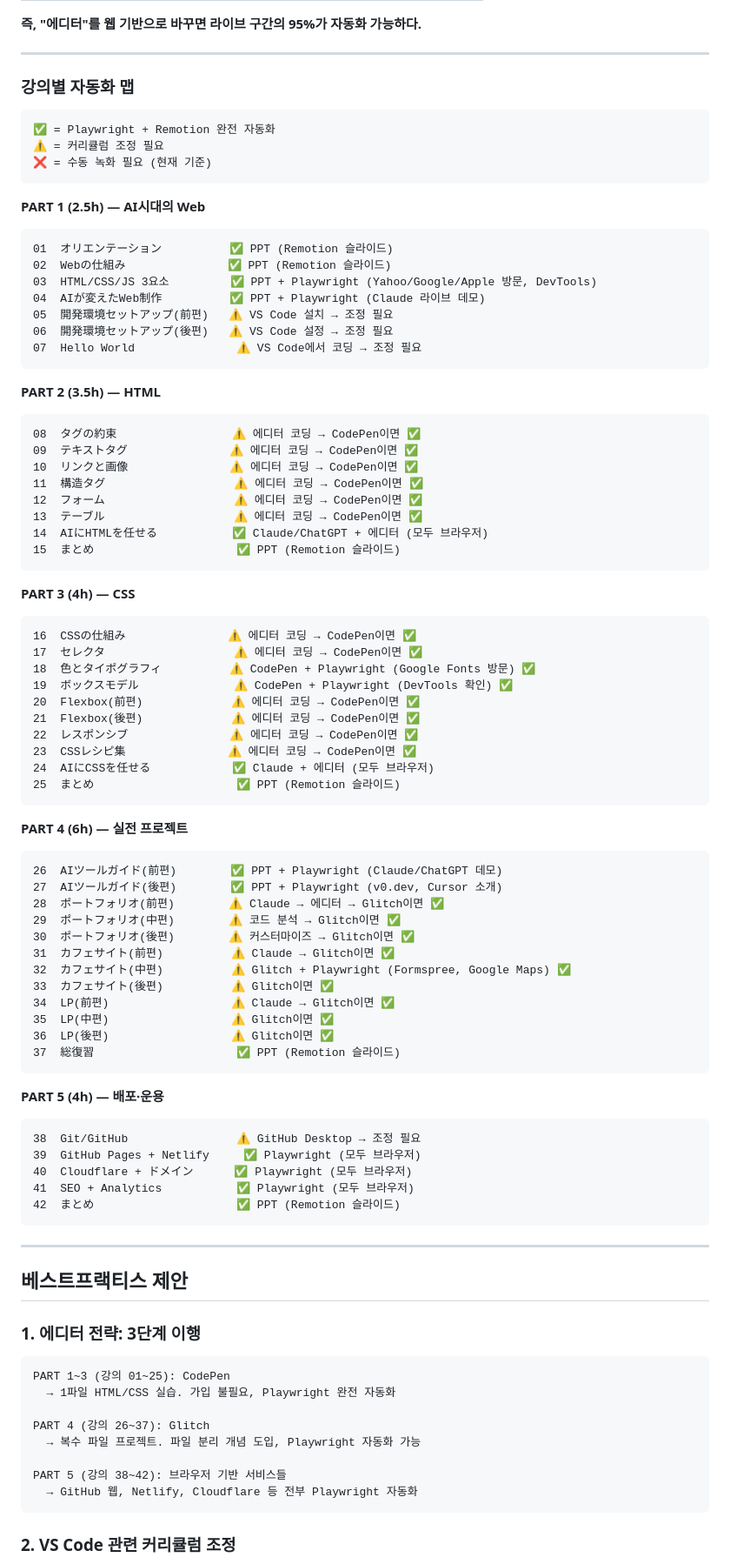
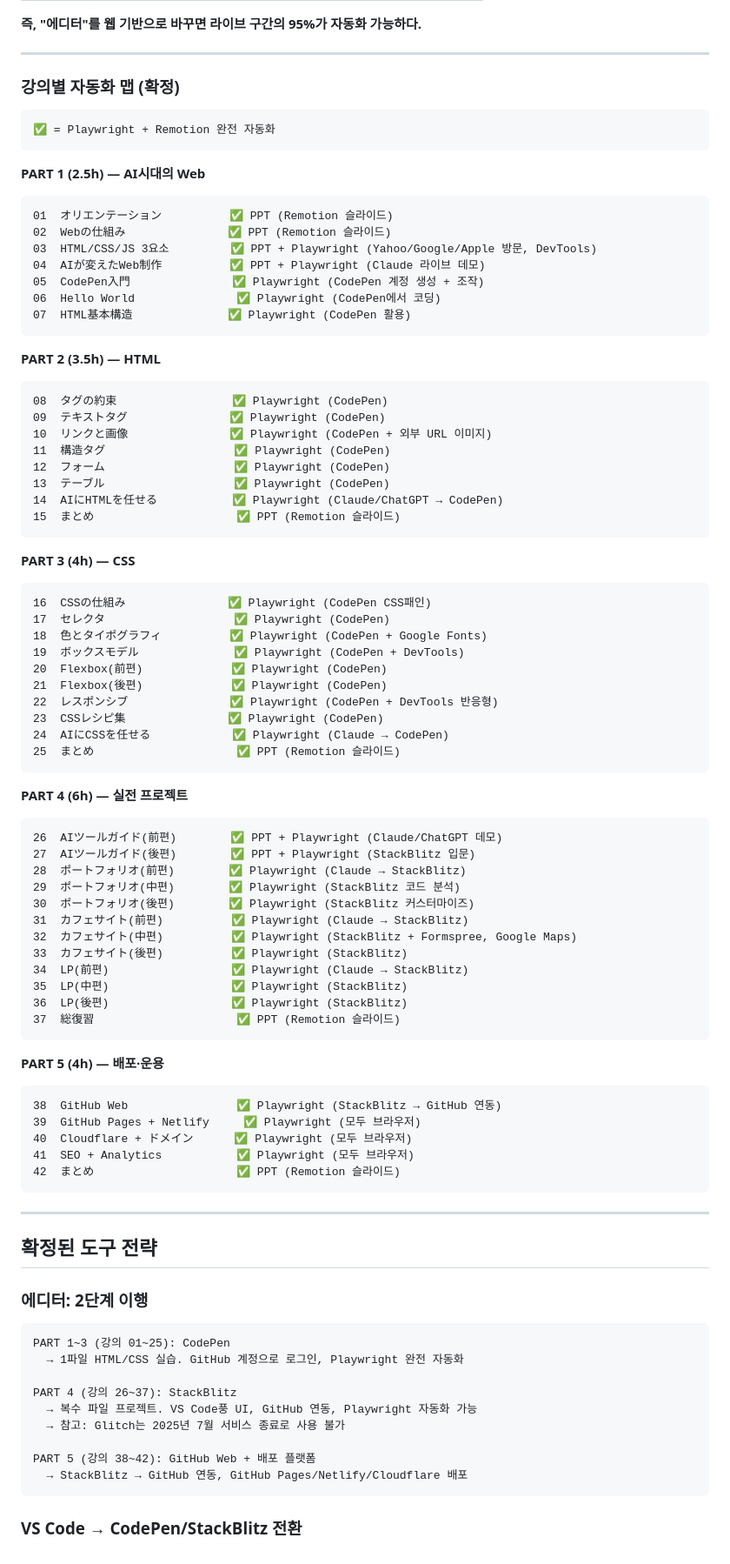
Before and after one commit to cnjw2021/lecture-automation, a Markdown page: docs/curriculum-automation-analysis.md, the part around one of its changes. Shown at 87% size. Rendered like a GitHub page.

````diff
--- a/docs/curriculum-automation-analysis.md
+++ b/docs/curriculum-automation-analysis.md
@@ -18,12 +18,10 @@
 
 ---
 
-### 강의별 자동화 맵
+### 강의별 자동화 맵 (확정)
 
 ```
 ✅ = Playwright + Remotion 완전 자동화
-⚠️ = 커리큘럼 조정 필요
-❌ = 수동 녹화 필요 (현재 기준)
 ```
 
 **PART 1 (2.5h) — AI시대의 Web**
@@ -32,56 +30,56 @@
 02  Webの仕組み               ✅ PPT (Remotion 슬라이드)
 03  HTML/CSS/JS 3요소         ✅ PPT + Playwright (Yahoo/Google/Apple 방문, DevTools)
 04  AIが変えたWeb制作          ✅ PPT + Playwright (Claude 라이브 데모)
-05  開発環境セットアップ(前편)   ⚠️ VS Code 설치 → 조정 필요
-06  開発環境セットアップ(後편)   ⚠️ VS Code 설정 → 조정 필요
-07  Hello World               ⚠️ VS Code에서 코딩 → 조정 필요
+05  CodePen入門               ✅ Playwright (CodePen 계정 생성 + 조작)
+06  Hello World               ✅ Playwright (CodePen에서 코딩)
+07  HTML基本構造              ✅ Playwright (CodePen 활용)
 ```
 
 **PART 2 (3.5h) — HTML**
 ```
-08  タグの約束                 ⚠️ 에디터 코딩 → CodePen이면 ✅
-09  テキストタグ               ⚠️ 에디터 코딩 → CodePen이면 ✅
-10  リンクと画像               ⚠️ 에디터 코딩 → CodePen이면 ✅
-11  構造タグ                   ⚠️ 에디터 코딩 → CodePen이면 ✅
-12  フォーム                   ⚠️ 에디터 코딩 → CodePen이면 ✅
-13  テーブル                   ⚠️ 에디터 코딩 → CodePen이면 ✅
-14  AIにHTMLを任せる           ✅ Claude/ChatGPT + 에디터 (모두 브라우저)
+08  タグの約束                 ✅ Playwright (CodePen)
+09  テキストタグ               ✅ Playwright (CodePen)
+10  リンクと画像               ✅ Playwright (CodePen + 외부 URL 이미지)
+11  構造タグ                   ✅ Playwright (CodePen)
+12  フォーム                   ✅ Playwright (CodePen)
+13  テーブル                   ✅ Playwright (CodePen)
+14  AIにHTMLを任せる           ✅ Playwright (Claude/ChatGPT → CodePen)
 15  まとめ                     ✅ PPT (Remotion 슬라이드)
 ```
 
 **PART 3 (4h) — CSS**
 ```
-16  CSSの仕組み               ⚠️ 에디터 코딩 → CodePen이면 ✅
-17  セレクタ                   ⚠️ 에디터 코딩 → CodePen이면 ✅
-18  色とタイポグラフィ          ⚠️ CodePen + Playwright (Google Fonts 방문) ✅
-19  ボックスモデル              ⚠️ CodePen + Playwright (DevTools 확인) ✅
-20  Flexbox(前편)             ⚠️ 에디터 코딩 → CodePen이면 ✅
-21  Flexbox(後편)             ⚠️ 에디터 코딩 → CodePen이면 ✅
-22  レスポンシブ               ⚠️ 에디터 코딩 → CodePen이면 ✅
-23  CSSレシピ集               ⚠️ 에디터 코딩 → CodePen이면 ✅
-24  AIにCSSを任せる            ✅ Claude + 에디터 (모두 브라우저)
+16  CSSの仕組み               ✅ Playwright (CodePen CSS패인)
+17  セレクタ                   ✅ Playwright (CodePen)
+18  色とタイポグラフィ          ✅ Playwright (CodePen + Google Fonts)
+19  ボックスモデル              ✅ Playwright (CodePen + DevTools)
+20  Flexbox(前편)             ✅ Playwright (CodePen)
+21  Flexbox(後편)             ✅ Playwright (CodePen)
+22  レスポンシブ               ✅ Playwright (CodePen + DevTools 반응형)
+23  CSSレシピ集               ✅ Playwright (CodePen)
+24  AIにCSSを任せる            ✅ Playwright (Claude → CodePen)
 25  まとめ                     ✅ PPT (Remotion 슬라이드)
 ```
 
 **PART 4 (6h) — 실전 프로젝트**
 ```
 26  AIツールガイド(前편)        ✅ PPT + Playwright (Claude/ChatGPT 데모)
-27  AIツールガイド(後편)        ✅ PPT + Playwright (v0.dev, Cursor 소개)
-28  ポートフォリオ(前편)        ⚠️ Claude → 에디터 → Glitch이면 ✅
-29  ポートフォリオ(中편)        ⚠️ 코드 분석 → Glitch이면 ✅
-30  ポートフォリオ(後편)        ⚠️ 커스터마이즈 → Glitch이면 ✅
-31  カフェサイト(前편)          ⚠️ Claude → Glitch이면 ✅
-32  カフェサイト(中편)          ⚠️ Glitch + Playwright (Formspree, Google Maps) ✅
-33  カフェサイト(後편)          ⚠️ Glitch이면 ✅
-34  LP(前편)                  ⚠️ Claude → Glitch이면 ✅
-35  LP(中편)                  ⚠️ Glitch이면 ✅
-36  LP(後편)                  ⚠️ Glitch이면 ✅
+27  AIツールガイド(後편)        ✅ PPT + Playwright (StackBlitz 입문)
+28  ポートフォリオ(前편)        ✅ Playwright (Claude → StackBlitz)
+29  ポートフォリオ(中편)        ✅ Playwright (StackBlitz 코드 분석)
+30  ポートフォリオ(後편)        ✅ Playwright (StackBlitz 커스터마이즈)
+31  カフェサイト(前편)          ✅ Playwright (Claude → StackBlitz)
+32  カフェサイト(中편)          ✅ Playwright (StackBlitz + Formspree, Google Maps)
+33  カフェサイト(後편)          ✅ Playwright (StackBlitz)
+34  LP(前편)                  ✅ Playwright (Claude → StackBlitz)
+35  LP(中편)                  ✅ Playwright (StackBlitz)
+36  LP(後편)                  ✅ Playwright (StackBlitz)
 37  総復習                     ✅ PPT (Remotion 슬라이드)
 ```
 
 **PART 5 (4h) — 배포·운용**
 ```
-38  Git/GitHub                ⚠️ GitHub Desktop → 조정 필요
+38  GitHub Web                ✅ Playwright (StackBlitz → GitHub 연동)
 39  GitHub Pages + Netlify     ✅ Playwright (모두 브라우저)
 40  Cloudflare + ドメイン      ✅ Playwright (모두 브라우저)
 41  SEO + Analytics           ✅ Playwright (모두 브라우저)
@@ -90,20 +88,21 @@
 
 ---
 
-## 베스트프랙티스 제안
+## 확정된 도구 전략
 
-### 1. 에디터 전략: 3단계 이행
+### 에디터: 2단계 이행
 
 ```
 PART 1~3 (강의 01~25): CodePen
-  → 1파일 HTML/CSS 실습. 가입 불필요, Playwright 완전 자동화
+  → 1파일 HTML/CSS 실습. GitHub 계정으로 로그인, Playwright 완전 자동화
 
-PART 4 (강의 26~37): Glitch
-  → 복수 파일 프로젝트. 파일 분리 개념 도입, Playwright 자동화 가능
+PART 4 (강의 26~37): StackBlitz
+  → 복수 파일 프로젝트. VS Code풍 UI, GitHub 연동, Playwright 자동화 가능
+  → 참고: Glitch는 2025년 7월 서비스 종료로 사용 불가
 
-PART 5 (강의 38~42): 브라우저 기반 서비스들
-  → GitHub 웹, Netlify, Cloudflare 등 전부 Playwright 자동화
+PART 5 (강의 38~42): GitHub Web + 배포 플랫폼
+  → StackBlitz → GitHub 연동, GitHub Pages/Netlify/Cloudflare 배포
 ```
 
-### 2. VS Code 관련 커리큘럼 조정
+### VS Code → CodePen/StackBlitz 전환
 
````
Also changed, not shown: other parts of docs/curriculum-automation-analysis.md (+25 -49 lines), docs/curriculum.md (+36 -34 lines), docs/web-editor-comparison.md (+33 -48 lines).
